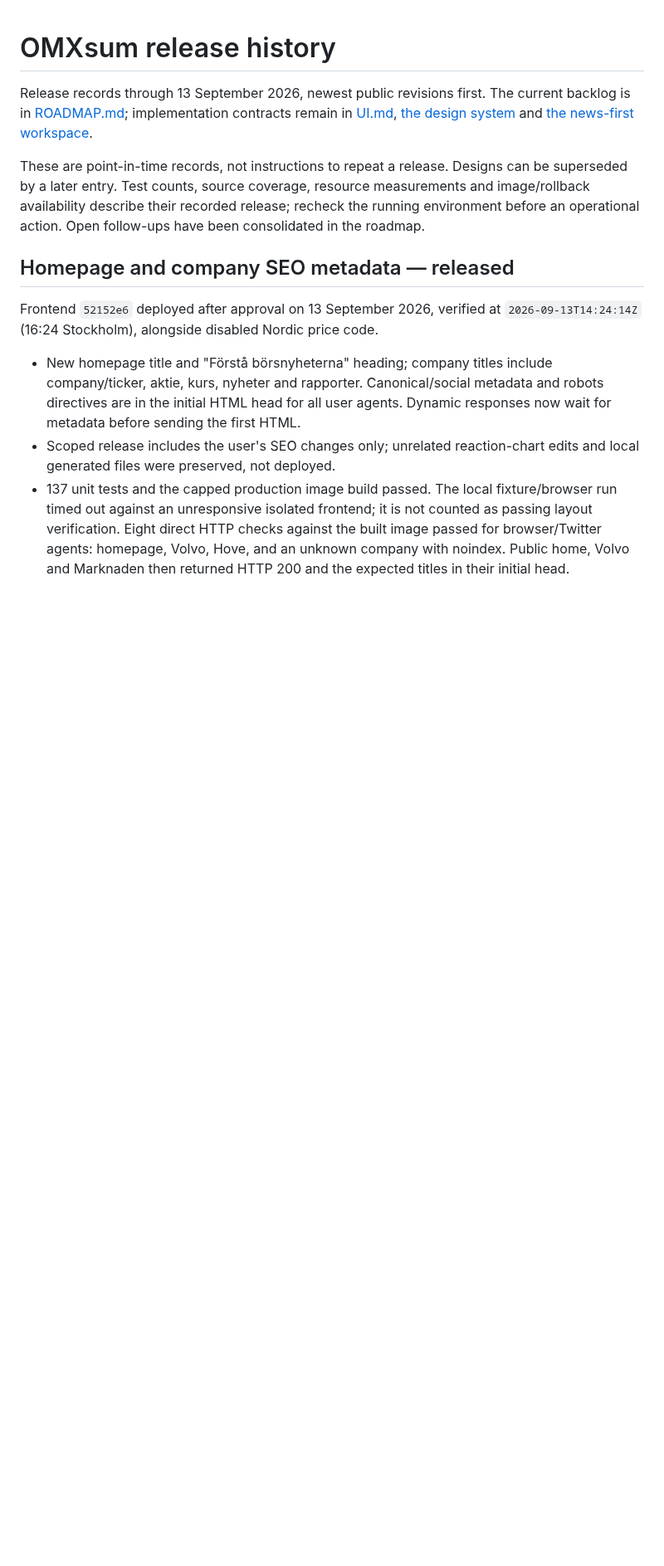
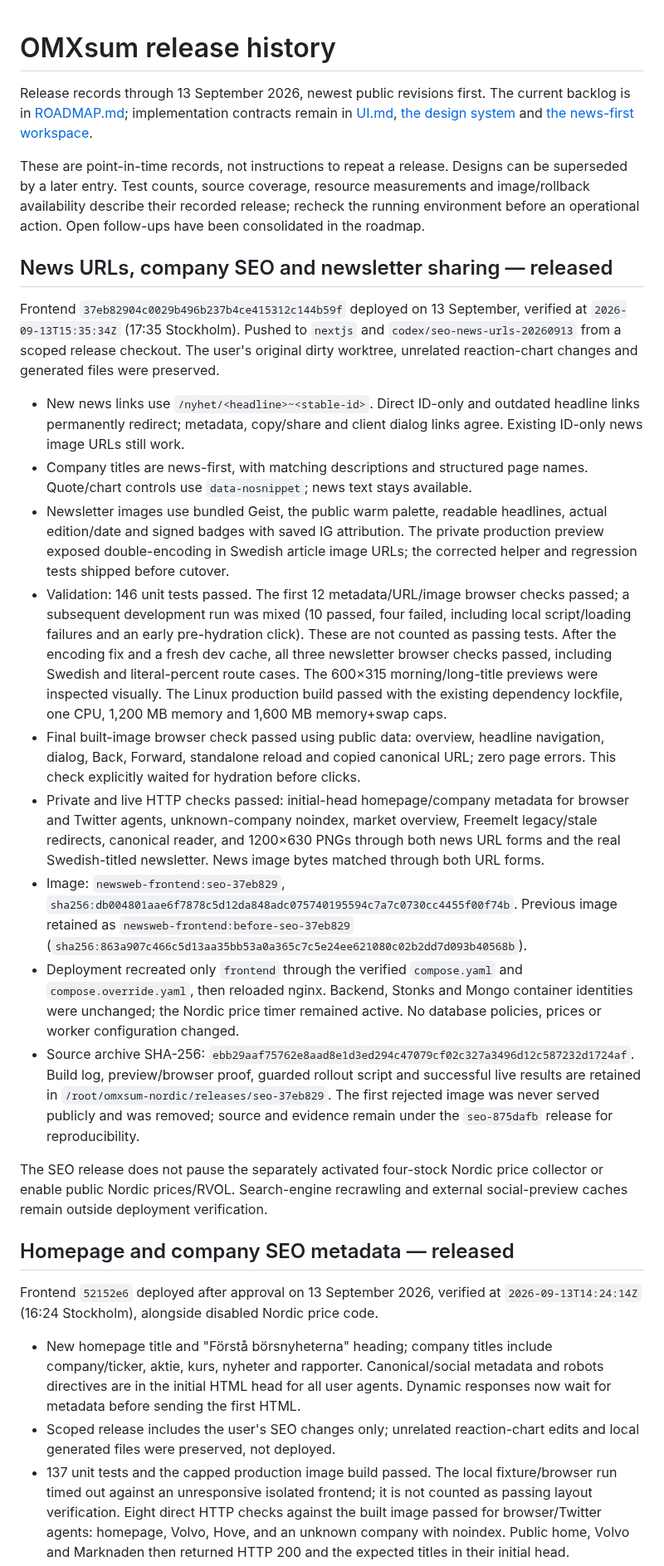
Before and after one commit to Filipsuper/newstest-frontend, a Markdown page: docs/release-history.md, the part around the change. Shown at 83% size. Drawn GitHub-style; blank space fills up the shorter version.

Commit message:
Record verified news SEO and newsletter sharing deployment

```diff
--- a/docs/release-history.md
+++ b/docs/release-history.md
@@ -10,6 +10,57 @@ Designs can be superseded by a later entry. Test counts, source coverage,
 resource measurements and image/rollback availability describe their recorded
 release; recheck the running environment before an operational action.
 Open follow-ups have been consolidated in the roadmap.
+
+## News URLs, company SEO and newsletter sharing — released
+
+Frontend `37eb82904c0029b496b237b4ce415312c144b59f` deployed on 13 September,
+verified at `2026-09-13T15:35:34Z` (17:35 Stockholm). Pushed to `nextjs` and
+`codex/seo-news-urls-20260913` from a scoped release checkout. The user's original
+dirty worktree, unrelated reaction-chart changes and generated files were preserved.
+
+- New news links use `/nyhet/<headline>~<stable-id>`. Direct ID-only and outdated
+  headline links permanently redirect; metadata, copy/share and client dialog
+  links agree. Existing ID-only news image URLs still work.
+- Company titles are news-first, with matching descriptions and structured page
+  names. Quote/chart controls use `data-nosnippet`; news text stays available.
+- Newsletter images use bundled Geist, the public warm palette, readable
+  headlines, actual edition/date and signed badges with saved IG attribution.
+  The private production preview exposed double-encoding in Swedish article
+  image URLs; the corrected helper and regression tests shipped before cutover.
+- Validation: 146 unit tests passed. The first 12 metadata/URL/image browser
+  checks passed; a subsequent development run was mixed (10 passed, four failed,
+  including local script/loading failures and an early pre-hydration click).
+  These are not counted as passing tests. After the encoding fix and a fresh
+  dev cache, all three newsletter browser checks passed, including Swedish and
+  literal-percent route cases. The 600×315 morning/long-title previews were
+  inspected visually. The Linux production build passed with the existing
+  dependency lockfile, one CPU, 1,200 MB memory and 1,600 MB memory+swap caps.
+- Final built-image browser check passed using public data: overview, headline
+  navigation, dialog, Back, Forward, standalone reload and copied canonical URL;
+  zero page errors. This check explicitly waited for hydration before clicks.
+- Private and live HTTP checks passed: initial-head homepage/company metadata
+  for browser and Twitter agents, unknown-company noindex, market overview,
+  Freemelt legacy/stale redirects, canonical reader, and 1200×630 PNGs through
+  both news URL forms and the real Swedish-titled newsletter. News image bytes
+  matched through both URL forms.
+- Image: `newsweb-frontend:seo-37eb829`,
+  `sha256:db004801aae6f7878c5d12da848adc075740195594c7a7c0730cc4455f00f74b`.
+  Previous image retained as `newsweb-frontend:before-seo-37eb829`
+  (`sha256:863a907c466c5d13aa35bb53a0a365c7c5e24ee621080c02b2dd7d093b40568b`).
+- Deployment recreated only `frontend` through the verified `compose.yaml` and
+  `compose.override.yaml`, then reloaded nginx. Backend, Stonks and Mongo
+  container identities were unchanged; the Nordic price timer remained active.
+  No database policies, prices or worker configuration changed.
+- Source archive SHA-256:
+  `ebb29aaf75762e8aad8e1d3ed294c47079cf02c327a3496d12c587232d1724af`.
+  Build log, preview/browser proof, guarded rollout script and successful live
+  results are retained in `/root/omxsum-nordic/releases/seo-37eb829`.
+  The first rejected image was never served publicly and was removed; source
+  and evidence remain under the `seo-875dafb` release for reproducibility.
+
+The SEO release does not pause the separately activated four-stock Nordic
+price collector or enable public Nordic prices/RVOL. Search-engine recrawling
+and external social-preview caches remain outside deployment verification.
 
 ## Homepage and company SEO metadata — released
 
```
Also changed, not shown: ROADMAP.md (+6 -1 lines).
